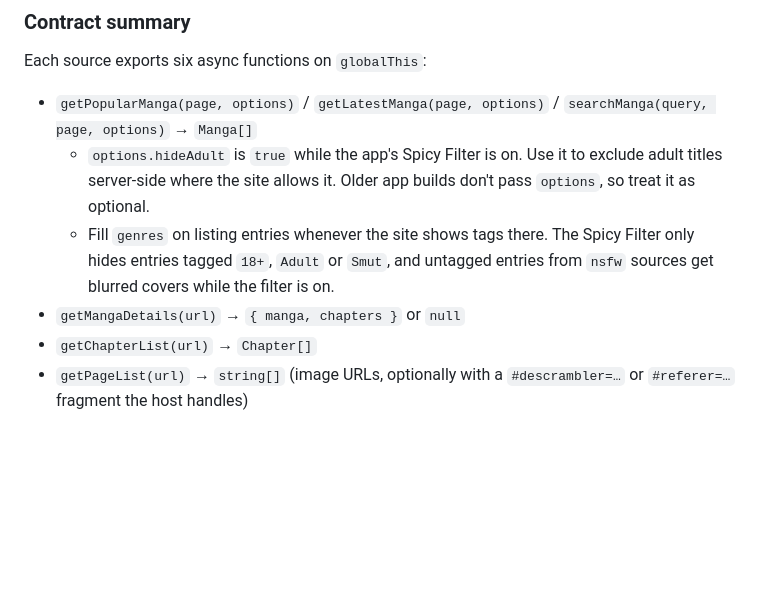
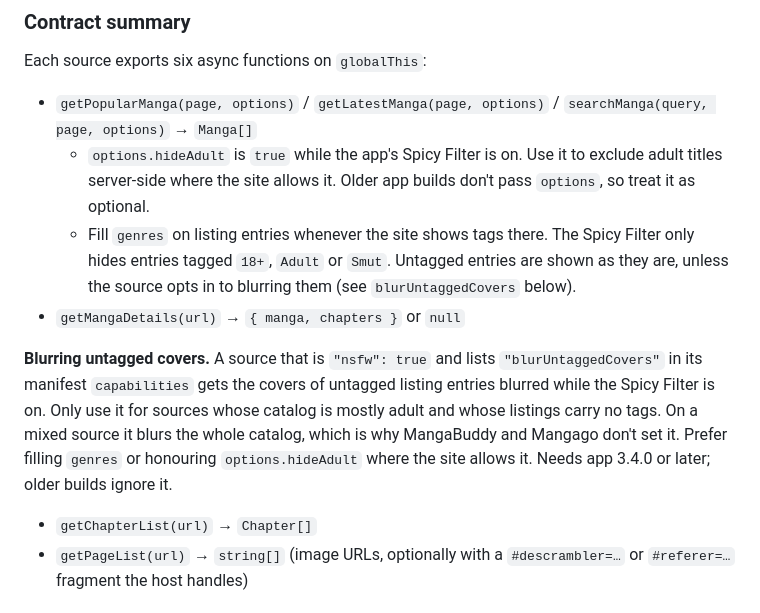
Before and after one commit to codertheory/mangasteen-repo, a Markdown page: README.md, the part around the change. GitHub-like rendering; blank space fills up the shorter version.

Commit message:
docs: blurUntaggedCovers capability for mostly-adult sources
Untagged listing covers are only blurred for nsfw sources that opt in with
the blurUntaggedCovers capability (app 3.4.0+), not for every nsfw source.

```diff
--- a/README.md
+++ b/README.md
@@ -97,8 +97,11 @@ Each source exports six async functions on `globalThis`:
 
 - `getPopularManga(page, options)` / `getLatestManga(page, options)` / `searchManga(query, page, options)` → `Manga[]`
   - `options.hideAdult` is `true` while the app's Spicy Filter is on. Use it to exclude adult titles server-side where the site allows it. Older app builds don't pass `options`, so treat it as optional.
-  - Fill `genres` on listing entries whenever the site shows tags there. The Spicy Filter only hides entries tagged `18+`, `Adult` or `Smut`, and untagged entries from `nsfw` sources get blurred covers while the filter is on.
+  - Fill `genres` on listing entries whenever the site shows tags there. The Spicy Filter only hides entries tagged `18+`, `Adult` or `Smut`. Untagged entries are shown as they are, unless the source opts in to blurring them (see `blurUntaggedCovers` below).
 - `getMangaDetails(url)` → `{ manga, chapters }` or `null`
+
+**Blurring untagged covers.** A source that is `"nsfw": true` and lists `"blurUntaggedCovers"` in its manifest `capabilities` gets the covers of untagged listing entries blurred while the Spicy Filter is on. Only use it for sources whose catalog is mostly adult and whose listings carry no tags. On a mixed source it blurs the whole catalog, which is why MangaBuddy and Mangago don't set it. Prefer filling `genres` or honouring `options.hideAdult` where the site allows it. Needs app 3.4.0 or later; older builds ignore it.
+
 - `getChapterList(url)` → `Chapter[]`
 - `getPageList(url)` → `string[]` (image URLs, optionally with a `#descrambler=…` or `#referer=…` fragment the host handles)
 
```
